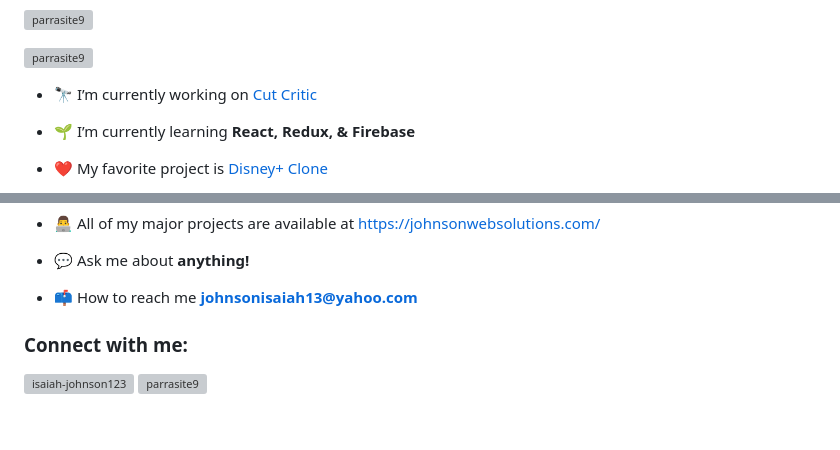
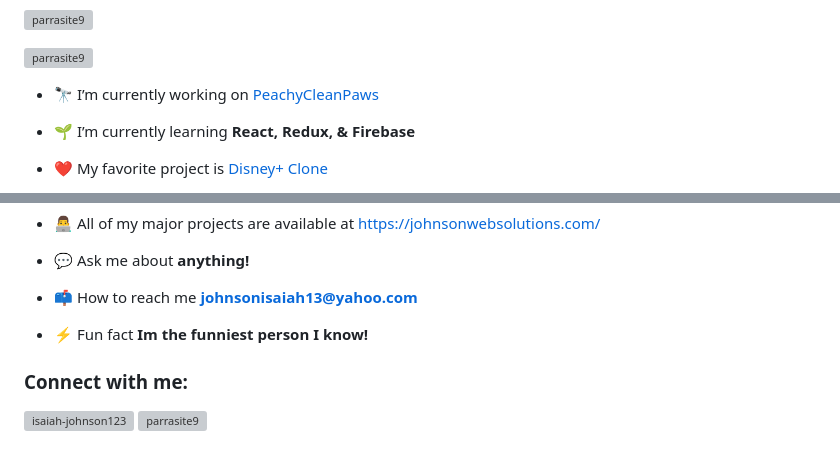
Before and after one commit to Parrasite9/Parrasite9, a Markdown page: README.md, 2 parts joined by grey strips. Drawn GitHub-style; blank space fills up the shorter version; grey boxes are pictures that could not be loaded.

```diff
--- a/README.md
+++ b/README.md
@@ -5,7 +5,7 @@
 
 <p align="left"> <a href="https://github.com/ryo-ma/github-profile-trophy"><img src="https://github-profile-trophy.vercel.app/?username=parrasite9" alt="parrasite9" /></a> </p>
 
-- 🔭 I’m currently working on [Cut Critic](https://github.com/Parrasite9/cutcritic)
+- 🔭 I’m currently working on [PeachyCleanPaws](https://github.com/Parrasite9/peachyCleanPaws)
 
 - 🌱 I’m currently learning **React, Redux, & Firebase**
 
@@ -18,6 +18,8 @@
 - 💬 Ask me about **anything!**
 
 - 📫 How to reach me **johnsonisaiah13@yahoo.com**
+
+- ⚡ Fun fact **Im the funniest person I know!**
 
 <h3 align="left">Connect with me:</h3>
 <p align="left">
```
Also changed, not shown: other parts of README.md (+1 -1 lines).
